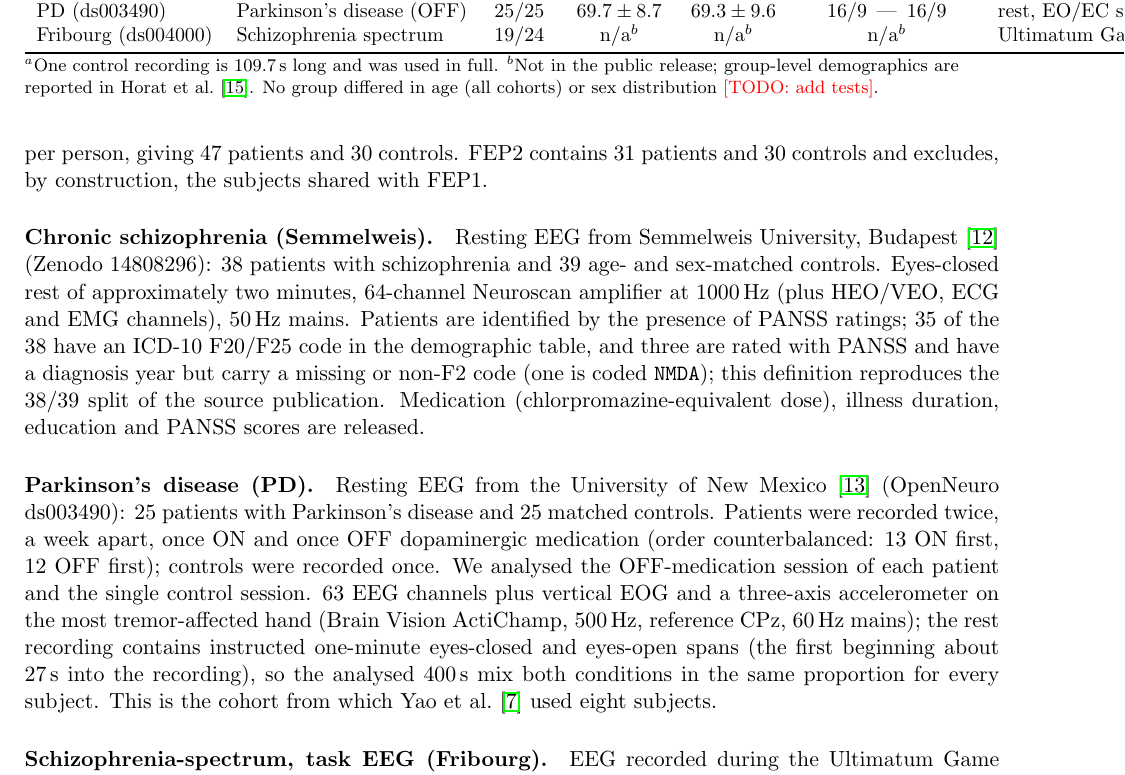
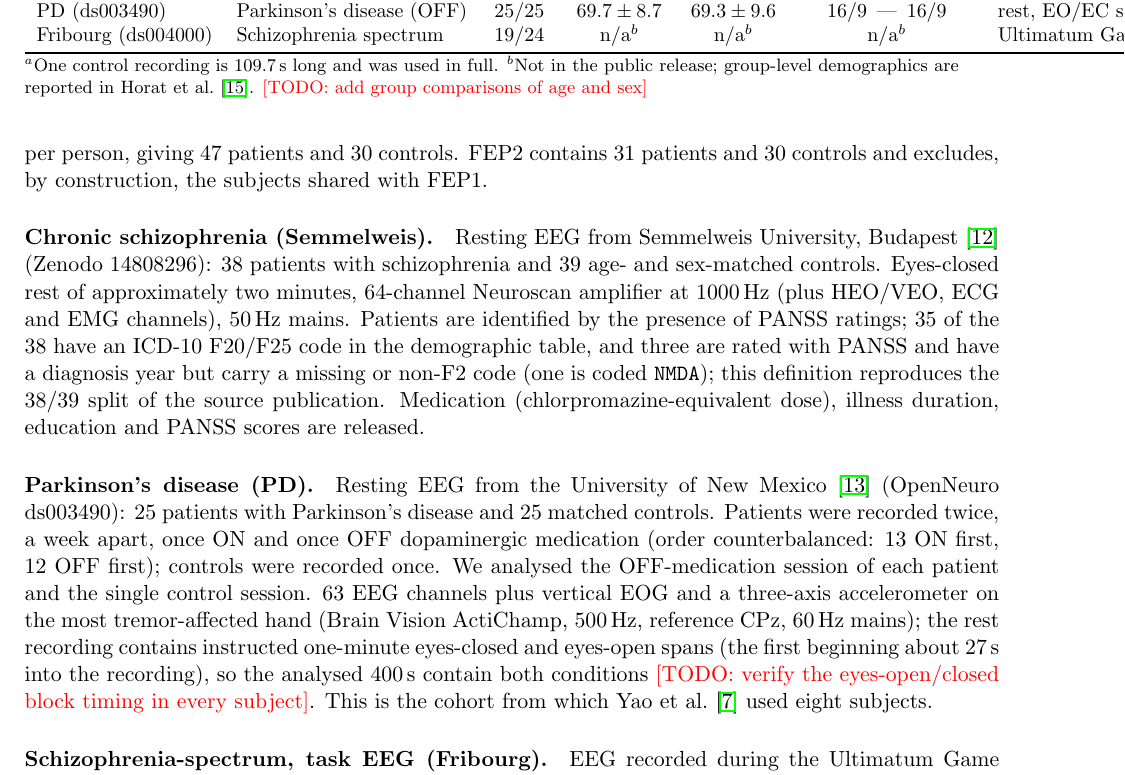
Before and after one commit to DCalhas/eeg_to_fmri, a LaTeX paper (rebuild/paper/main.tex): part of page 3 of 10, cut so that both start at the same text. Compiled offline with pdfLaTeX.

Commit message:
paper: remove unverified claims (PD block timing, group balance)

```diff
--- a/rebuild/paper/main.tex
+++ b/rebuild/paper/main.tex
@@ -84,7 +84,7 @@ Medication (chlorpromazine-equivalent dose), illness duration, education and PAN
 Resting EEG from the University of New Mexico \citep{cavanagh_ds003490} (OpenNeuro ds003490): 25 patients with Parkinson's disease and 25 matched controls.
 Patients were recorded twice, a week apart, once ON and once OFF dopaminergic medication (order counterbalanced: 13 ON first, 12 OFF first); controls were recorded once.
 We analysed the OFF-medication session of each patient and the single control session.
-63 EEG channels plus vertical EOG and a three-axis accelerometer on the most tremor-affected hand (Brain Vision ActiChamp, 500\,Hz, reference CPz, 60\,Hz mains); the rest recording contains instructed one-minute eyes-closed and eyes-open spans (the first beginning about 27\,s into the recording), so the analysed 400\,s mix both conditions in the same proportion for every subject.
+63 EEG channels plus vertical EOG and a three-axis accelerometer on the most tremor-affected hand (Brain Vision ActiChamp, 500\,Hz, reference CPz, 60\,Hz mains); the rest recording contains instructed one-minute eyes-closed and eyes-open spans (the first beginning about 27\,s into the recording), so the analysed 400\,s contain both conditions \todo{verify the eyes-open/closed block timing in every subject}.
 This is the cohort from which \citet{yao2025catd} used eight subjects.
 
 \paragraph{Schizophrenia-spectrum, task EEG (Fribourg).}
@@ -111,7 +111,7 @@ Fribourg (ds004000) & Schizophrenia spectrum & 19/24 & n/a$^{b}$ & n/a$^{b}$ & n
 
 \raggedright\footnotesize
 $^{a}$One control recording is 109.7\,s long and was used in full. $^{b}$Not in the public release; group-level demographics are reported in \citet{horat2018}.
-No group differed in age (all cohorts) or sex distribution \todo{add tests}.
+\todo{add group comparisons of age and sex}
 \end{table}
 
 \section{Methods}
```
